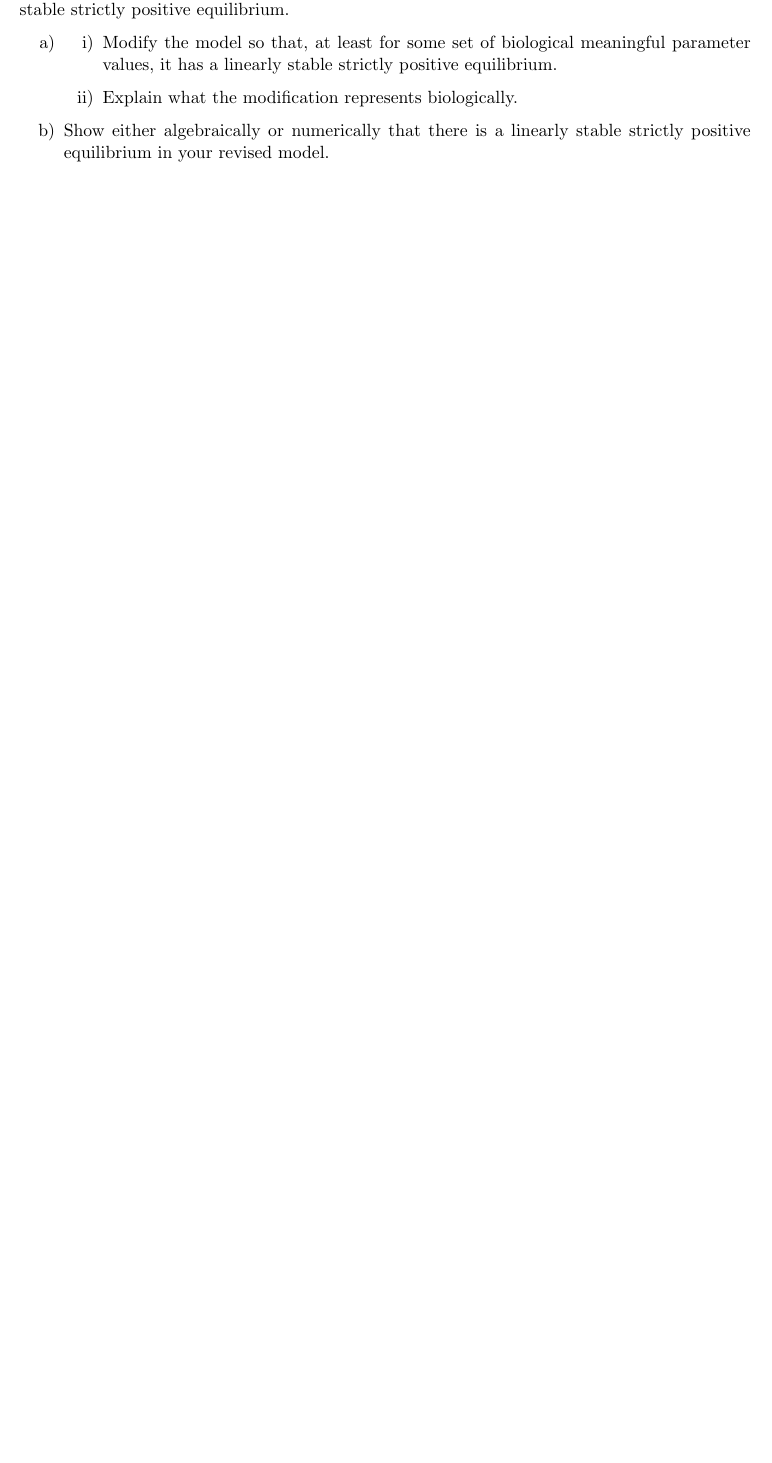
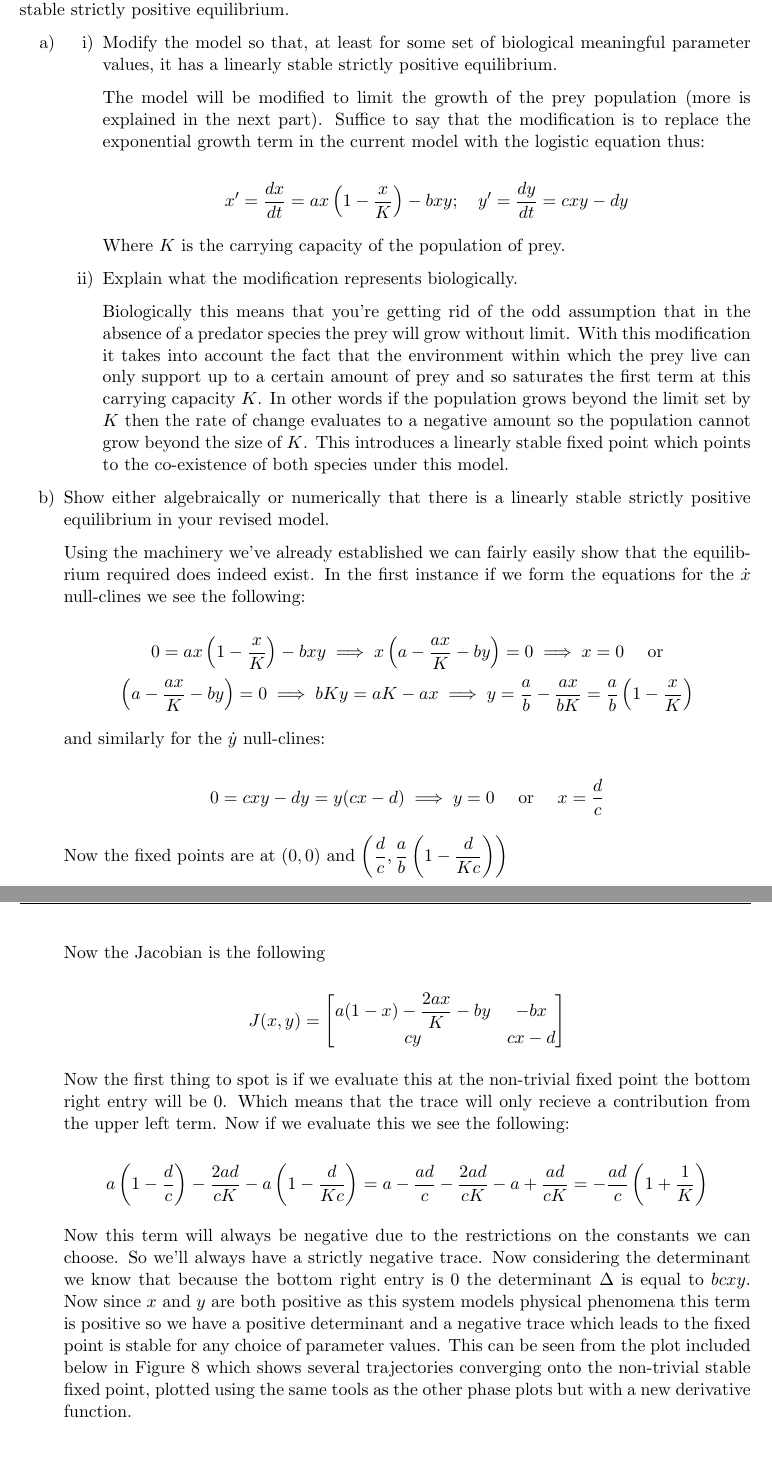
Before and after one commit to jonathanrainer/miml_assignment_1, a LaTeX document (report/report.tex): part of page 10 of 13 before the commit and two parts of pages 10 and 11 of 14 after it, the two joined at a grey line, cut so that both start at the same text, the shorter picture padded with empty space. Compiled offline with pdfLaTeX.

Commit message:
Trying to sort out a botched commit.

```diff
--- a/report/report.tex
+++ b/report/report.tex
@@ -215,6 +215,52 @@
 			\item
 				\begin{enumerate}[label=\roman*)]
 					\item Modify the model so that, at least for some set of biological meaningful parameter values, it has a linearly stable strictly positive equilibrium.
+
+					The model will be modified to limit the growth of the prey population (more is explained in the next part). Suffice to say that the modification is to replace the exponential growth term in the current model with the logistic equation thus:
+
+					$$
+					x' = \dfrac{dx}{dt} = ax\left(1-\dfrac{x}{K}\right) - bxy ; \quad y' = \dfrac{dy}{dt} = cxy - dy
+					$$
+
+					Where $K$ is the carrying capacity of the population of prey.
+
 					\item Explain what the modification represents biologically.
+
+					Biologically this means that you're getting rid of the odd assumption that in the absence of a predator species the prey will grow without limit. With this modification it takes into account the fact that the environment within which the prey live can only support up to a certain amount of prey and so saturates the first term at this carrying capacity $K$. In other words if the population grows beyond the limit set by $K$ then the rate of change evaluates to a negative amount so the population cannot grow beyond the size of $K$. This introduces a linearly stable fixed point which points to the co-existence of both species under this model.
+
 				\end{enumerate}
 			\item Show either algebraically or numerically that there is a linearly stable strictly positive equilibrium in your revised model.
+
+			Using the machinery we've already established we can fairly easily show that the equilibrium required does indeed exist. In the first instance if we form the equations for the $\dot{x}$ null-clines we see the following:
+
+			$$
+			0 = ax\left(1-\dfrac{x}{K}\right) - bxy \implies x\left(a-\dfrac{ax}{K} - by\right) = 0 \implies x = 0 \quad \text{ or}
+			$$
+			$$
+			\left(a-\dfrac{ax}{K} - by\right) = 0 \implies bKy = aK-ax \implies y = \frac{a}{b} - \frac{ax}{bK} = \dfrac{a}{b}\left(1-\frac{x}{K}\right)
+			$$
+
+			and similarly for the $\dot{y}$ null-clines:
+
+			$$
+			0 = cxy - dy = y(cx -d) \implies y = 0 \quad \text{ or } \quad x = \frac{d}{c}
+			$$
+
+			Now the fixed points are at $(0,0)$ and $\left(\dfrac{d}{c}, \dfrac{a}{b}\left(1-\dfrac{d}{Kc}\right)\right)$
+
+			Now the Jacobian is the following
+
+			$$
+			J(x,y) = \begin{bmatrix}
+				a(1-x) - \dfrac{2ax}{K}-by & -bx \\
+				cy & cx - d
+			\end{bmatrix}
+			$$
+
+			Now the first thing to spot is if we evaluate this at the non-trivial fixed point the bottom right entry will be 0. Which means that the trace will only recieve a contribution from the upper left term. Now if we evaluate this we see the following:
+
+			$$
+			a\left(1 - \frac{d}{c}\right) - \dfrac{2ad}{cK} - a\left(1-\dfrac{d}{Kc}\right) = a - \dfrac{ad}{c} - \dfrac{2ad}{cK} - a + \dfrac{ad}{cK} = -\dfrac{ad}{c}\left(1 + \dfrac{1}{K}\right)
+			$$
+
+			Now this term will always be negative due to the restrictions on the constants we can choose. So we'll always have a strictly negative trace. Now considering the determinant we know that because the bottom right entry is $0$ the determinant $\Delta$ is equal to $bcxy$. Now since $x$ and $y$ are both positive as this system models physical phenomena this term is positive so we have a positive determinant and a negative trace which leads to the fixed point is stable for any choice of parameter values. This can be seen from the plot included below in Figure \ref{fig:linearly_stable_plot} which shows several trajectories converging onto the non-trivial stable fixed point, plotted using the same tools as the other phase plots but with a new derivative function.
```
Also changed, not shown: report/ode45_plots.svg (deleted), report/phase_portrait.jpg (deleted), report/report.pdf, report/report.tex (22 more changed lines), 3 other files.
